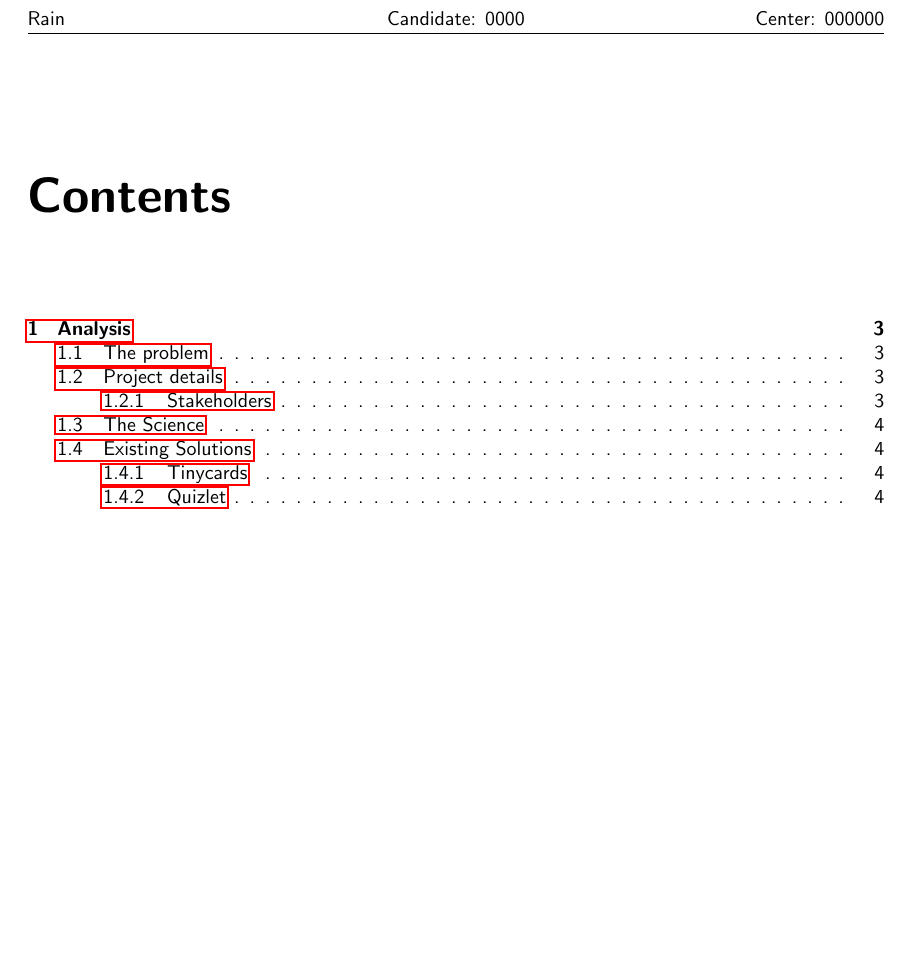
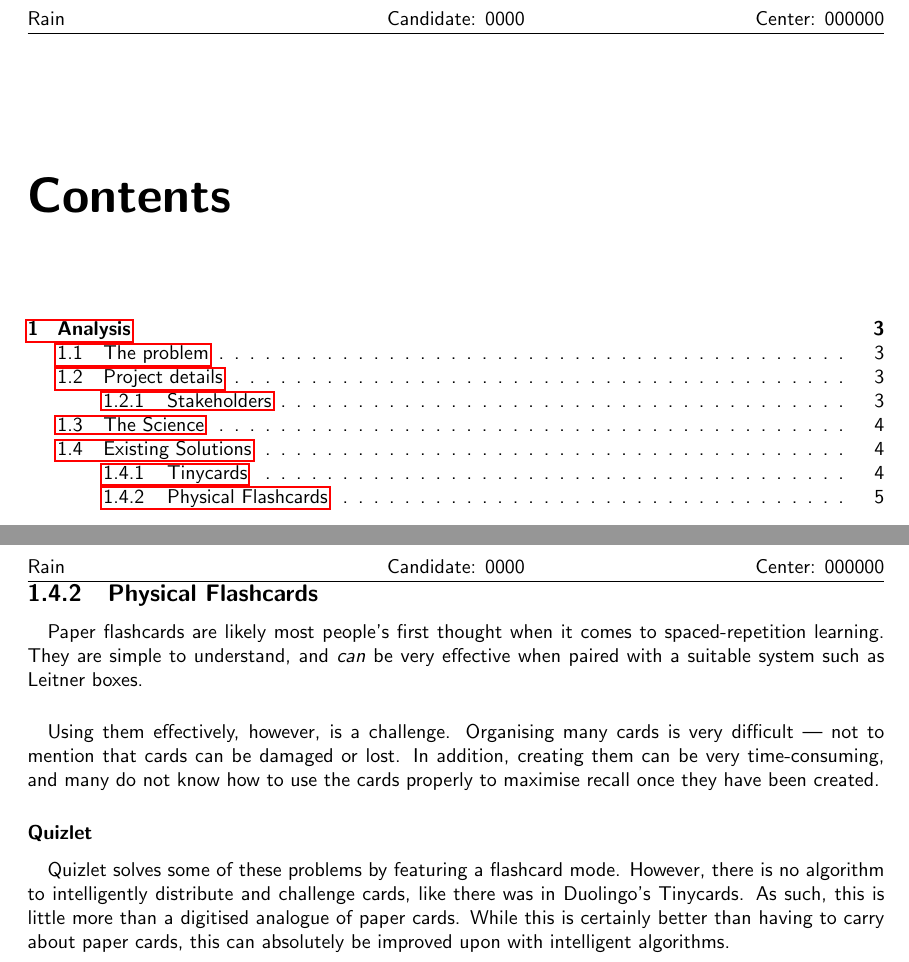
Before and after one commit to iroase-app/iroase, a LaTeX document (report/report.tex): part of page 2 of 5 before the commit and two parts of pages 2 and 5 of 6 after it, the two joined at a grey line, cut so that both start at the same text, the shorter picture padded with empty space. Compiled offline with pdfLaTeX.

Commit message:
paper flashcards

```diff
--- a/report/report.tex
+++ b/report/report.tex
@@ -90,8 +90,16 @@ Duolingo's Tinycards \footcite{Tinycards} (defunct since September 2020), was li
 \paragraph{}
 This ranged from simply showing the card and letting the user get to grips with it; matching one side of the card with another card from a line-up; or typing the other side of the card from memory. The site eventually had to shut down due to lack of financial resources, but not before gaining over 1.5 million active monthly users\footcite{TinycardsShutdown}.
 
-\subsection{Quizlet}
+\subsection{Physical Flashcards}
+\paragraph{}
+Paper flashcards are likely most people's first thought when it comes to spaced-repetition learning. They are simple to understand, and \emph{can} be very effective when paired with a suitable system such as Leitner boxes.
 
+\paragraph{}
+Using them effectively, however, is a challenge. Organising many cards is very difficult — not to mention that cards can be damaged or lost. In addition, creating them can be very time-consuming, and many do not know how to use the cards properly to maximise recall once they have been created.
+
+\subsubsection{Quizlet}
+\paragraph{}
+Quizlet solves some of these problems by featuring a flashcard mode. However, there is no algorithm to intelligently distribute and challenge cards, like there was in Duolingo's Tinycards. As such, this is little more than a digitised analogue of paper cards. While this is certainly better than having to carry about paper cards, this can absolutely be improved upon with intelligent algorithms.
 
 \printbibliography
 \end{document}
```
